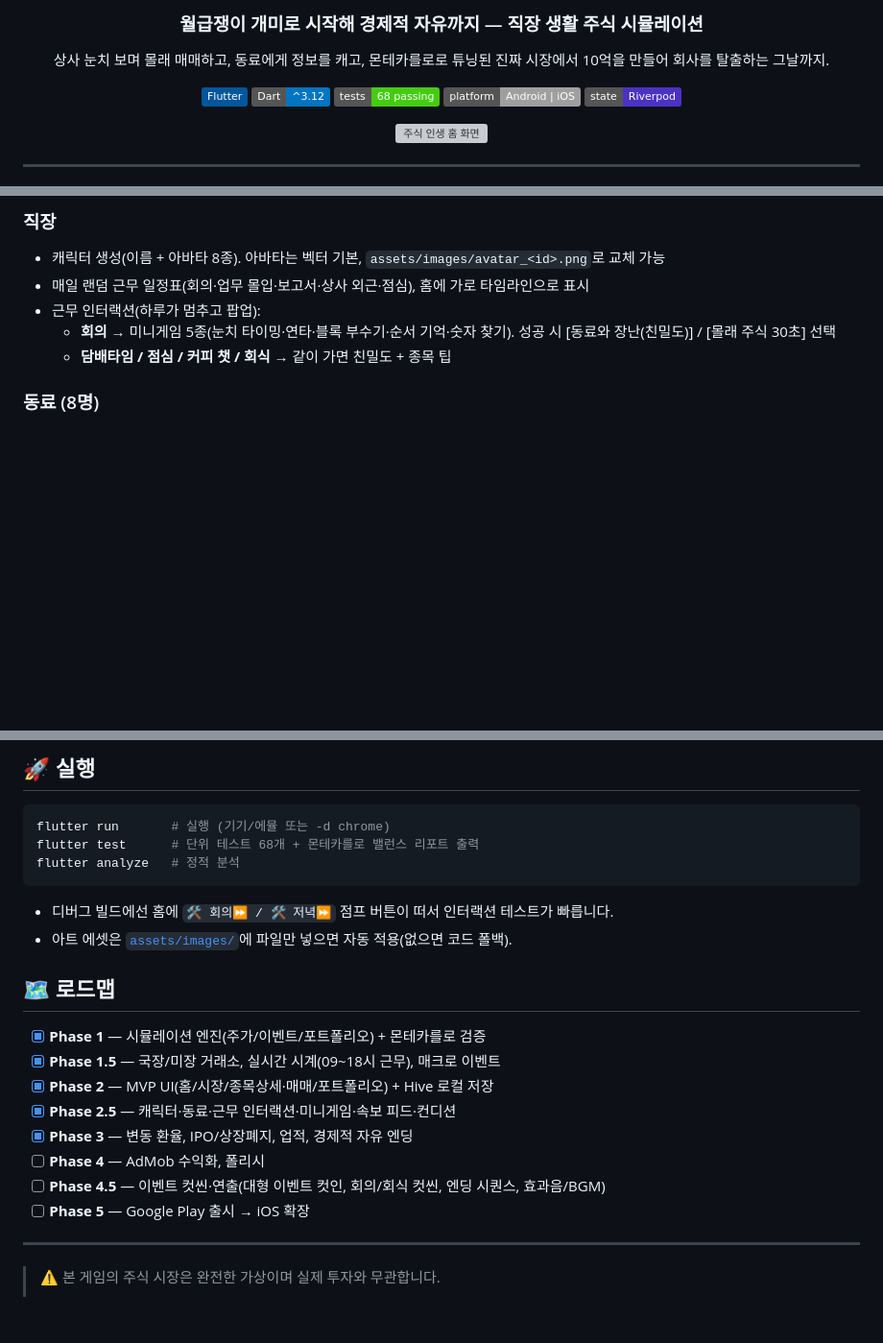
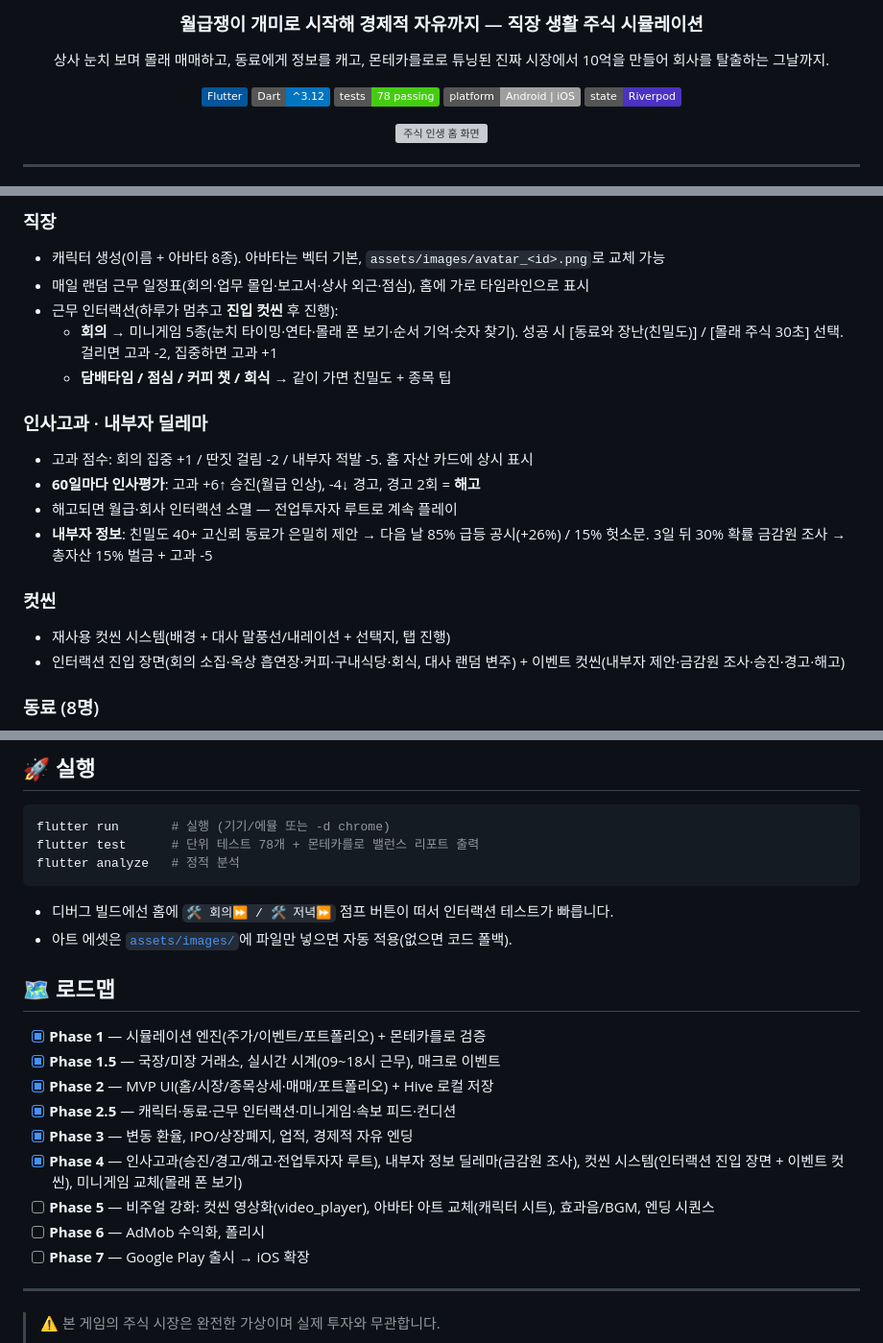
Before and after one commit to saechimdaeki/stock_life_game, a Markdown page: README.md, 3 parts joined by grey strips. Shown at 96% size. GitHub-like rendering; folded sections open; badges without logos; blank space fills up the shorter version; grey boxes are pictures that could not be loaded.

Commit message:
README 갱신: Phase 4 반영 (인사고과·내부자·컷씬), 로드맵 재정리
Co-Authored-By: Claude Fable 5 <noreply@anthropic.com>

````diff
--- a/README.md
+++ b/README.md
@@ -9,7 +9,7 @@
 
 ![Flutter](https://img.shields.io/badge/Flutter-02569B?logo=flutter&logoColor=white)
 ![Dart SDK](https://img.shields.io/badge/Dart-%5E3.12-0175C2?logo=dart&logoColor=white)
-![tests](https://img.shields.io/badge/tests-68%20passing-brightgreen)
+![tests](https://img.shields.io/badge/tests-78%20passing-brightgreen)
 ![platform](https://img.shields.io/badge/platform-Android%20%7C%20iOS-lightgrey)
 ![state](https://img.shields.io/badge/state-Riverpod-4B32C3)
 
@@ -82,9 +84,19 @@
 ### 직장
 - 캐릭터 생성(이름 + 아바타 8종). 아바타는 벡터 기본, `assets/images/avatar_<id>.png`로 교체 가능
 - 매일 랜덤 근무 일정표(회의·업무 몰입·보고서·상사 외근·점심), 홈에 가로 타임라인으로 표시
-- 근무 인터랙션(하루가 멈추고 팝업):
-  - **회의** → 미니게임 5종(눈치 타이밍·연타·블록 부수기·순서 기억·숫자 찾기). 성공 시 [동료와 장난(친밀도)] / [몰래 주식 30초] 선택
+- 근무 인터랙션(하루가 멈추고 **진입 컷씬** 후 진행):
+  - **회의** → 미니게임 5종(눈치 타이밍·연타·몰래 폰 보기·순서 기억·숫자 찾기). 성공 시 [동료와 장난(친밀도)] / [몰래 주식 30초] 선택. 걸리면 고과 -2, 집중하면 고과 +1
   - **담배타임 / 점심 / 커피 챗 / 회식** → 같이 가면 친밀도 + 종목 팁
+
+### 인사고과 · 내부자 딜레마
+- 고과 점수: 회의 집중 +1 / 딴짓 걸림 -2 / 내부자 적발 -5. 홈 자산 카드에 상시 표시
+- **60일마다 인사평가**: 고과 +6↑ 승진(월급 인상), -4↓ 경고, 경고 2회 = **해고**
+- 해고되면 월급·회사 인터랙션 소멸 — 전업투자자 루트로 계속 플레이
+- **내부자 정보**: 친밀도 40+ 고신뢰 동료가 은밀히 제안 → 다음 날 85% 급등 공시(+26%) / 15% 헛소문. 3일 뒤 30% 확률 금감원 조사 → 총자산 15% 벌금 + 고과 -5
+
+### 컷씬
+- 재사용 컷씬 시스템(배경 + 대사 말풍선/내레이션 + 선택지, 탭 진행)
+- 인터랙션 진입 장면(회의 소집·옥상 흡연장·커피·구내식당·회식, 대사 랜덤 변주) + 이벤트 컷씬(내부자 제안·금감원 조사·승진·경고·해고)
 
 ### 동료 (8명)
 - 성향 7종: 흡연 / 회식러 / 정보통 / 신입 / 일벌레 / 인싸 / 투자고수 — 정보 신뢰도 각자 다름
@@ -126,7 +138,7 @@ lib/
 
 ```bash
 flutter run       # 실행 (기기/에뮬 또는 -d chrome)
-flutter test      # 단위 테스트 68개 + 몬테카를로 밸런스 리포트 출력
+flutter test      # 단위 테스트 78개 + 몬테카를로 밸런스 리포트 출력
 flutter analyze   # 정적 분석
 ```
 
@@ -140,9 +152,10 @@ flutter analyze   # 정적 분석
 - [x] **Phase 2** — MVP UI(홈/시장/종목상세·매매/포트폴리오) + Hive 로컬 저장
 - [x] **Phase 2.5** — 캐릭터·동료·근무 인터랙션·미니게임·속보 피드·컨디션
 - [x] **Phase 3** — 변동 환율, IPO/상장폐지, 업적, 경제적 자유 엔딩
-- [ ] **Phase 4** — AdMob 수익화, 폴리시
-- [ ] **Phase 4.5** — 이벤트 컷씬·연출(대형 이벤트 컷인, 회의/회식 컷씬, 엔딩 시퀀스, 효과음/BGM)
-- [ ] **Phase 5** — Google Play 출시 → iOS 확장
+- [x] **Phase 4** — 인사고과(승진/경고/해고·전업투자자 루트), 내부자 정보 딜레마(금감원 조사), 컷씬 시스템(인터랙션 진입 장면 + 이벤트 컷씬), 미니게임 교체(몰래 폰 보기)
+- [ ] **Phase 5** — 비주얼 강화: 컷씬 영상화(video_player), 아바타 아트 교체(캐릭터 시트), 효과음/BGM, 엔딩 시퀀스
+- [ ] **Phase 6** — AdMob 수익화, 폴리시
+- [ ] **Phase 7** — Google Play 출시 → iOS 확장
 
 ---
 
````
Also changed, not shown: other parts of README.md (+3 -1 lines).
